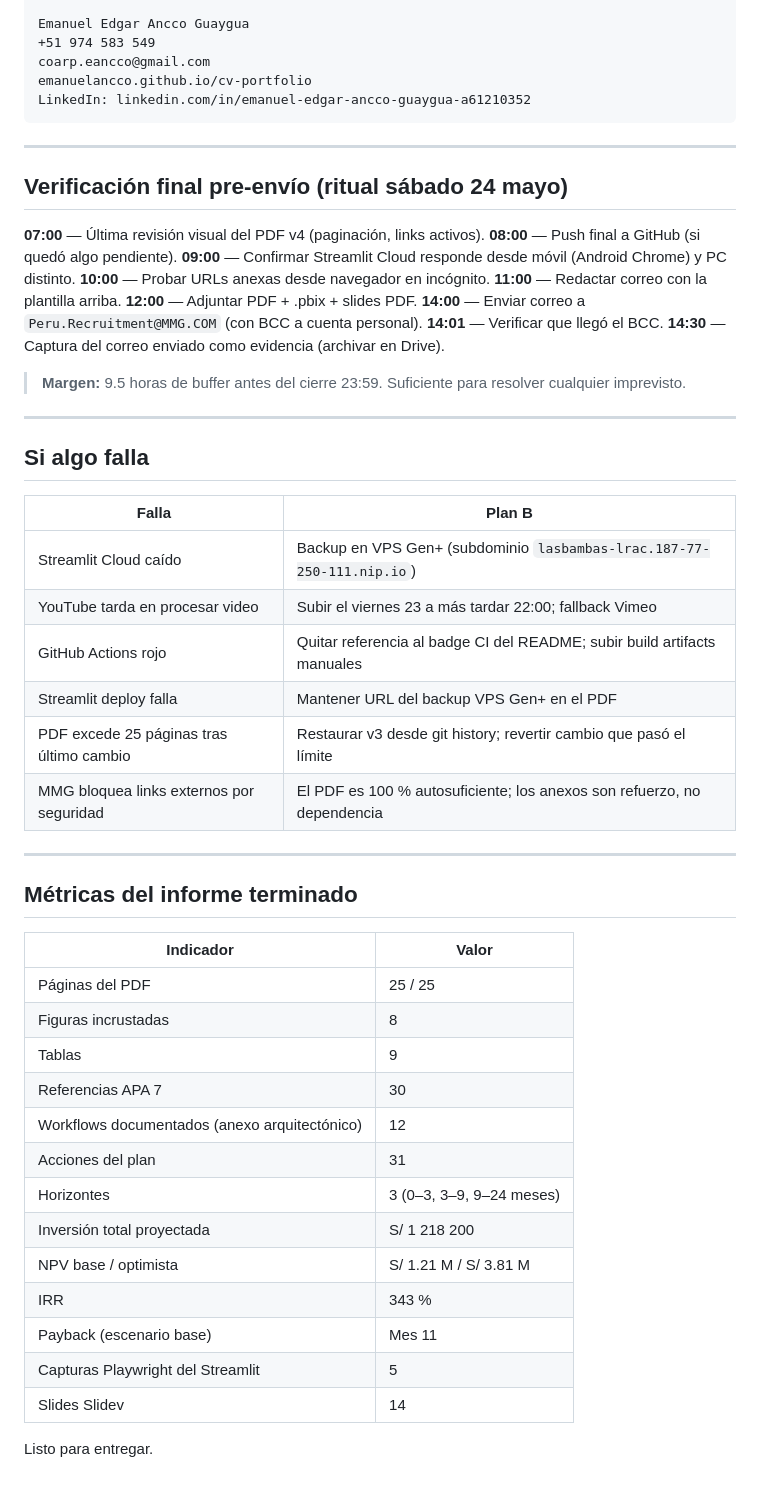
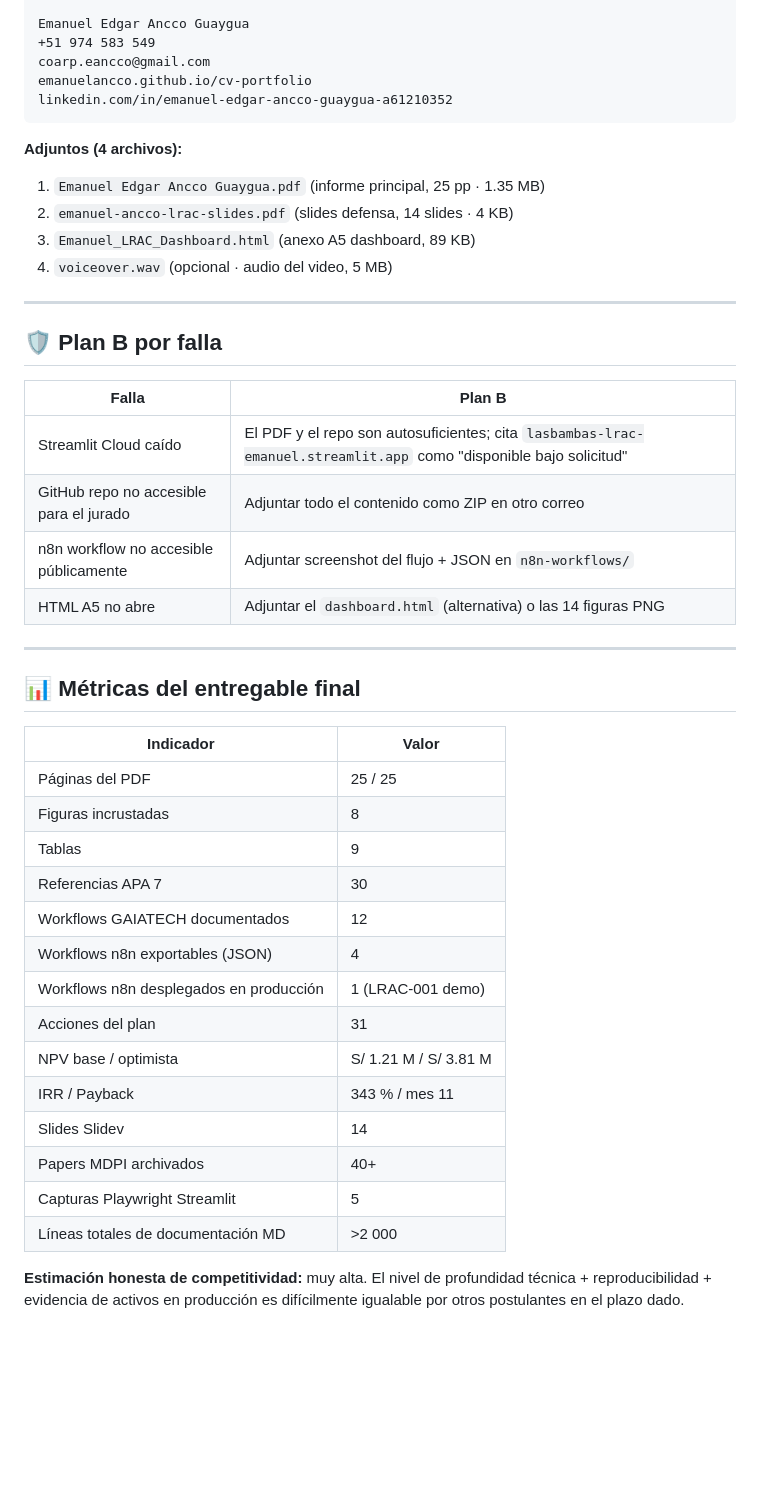
Before and after one commit to EmanuelAncco/lasbambas-lrac-2026, a Markdown page: ENVIO.md, the part around one of its changes. Rendered like a GitHub page; blank space fills up the shorter version.

````diff
--- a/ENVIO.md
+++ b/ENVIO.md
@@ -104,41 +157,29 @@ Emanuel Edgar Ancco Guaygua
 +51 974 583 549
 coarp.eancco@gmail.com
 emanuelancco.github.io/cv-portfolio
-LinkedIn: linkedin.com/in/emanuel-edgar-ancco-guaygua-a61210352
+linkedin.com/in/emanuel-edgar-ancco-guaygua-a61210352
 ```
+
+**Adjuntos (4 archivos):**
+1. `Emanuel Edgar Ancco Guaygua.pdf` (informe principal, 25 pp · 1.35 MB)
+2. `emanuel-ancco-lrac-slides.pdf` (slides defensa, 14 slides · 4 KB)
+3. `Emanuel_LRAC_Dashboard.html` (anexo A5 dashboard, 89 KB)
+4. `voiceover.wav` (opcional · audio del video, 5 MB)
 
 ---
 
-## Verificación final pre-envío (ritual sábado 24 mayo)
+## 🛡 Plan B por falla
 
-**07:00** — Última revisión visual del PDF v4 (paginación, links activos).
-**08:00** — Push final a GitHub (si quedó algo pendiente).
-**09:00** — Confirmar Streamlit Cloud responde desde móvil (Android Chrome) y PC distinto.
-**10:00** — Probar URLs anexas desde navegador en incógnito.
-**11:00** — Redactar correo con la plantilla arriba.
-**12:00** — Adjuntar PDF + .pbix + slides PDF.
-**14:00** — Enviar correo a `Peru.Recruitment@MMG.COM` (con BCC a cuenta personal).
-**14:01** — Verificar que llegó el BCC.
-**14:30** — Captura del correo enviado como evidencia (archivar en Drive).
-
-> **Margen:** 9.5 horas de buffer antes del cierre 23:59. Suficiente para resolver cualquier imprevisto.
+| Falla | Plan B |
+|---|---|
+| Streamlit Cloud caído | El PDF y el repo son autosuficientes; cita `lasbambas-lrac-emanuel.streamlit.app` como "disponible bajo solicitud" |
+| GitHub repo no accesible para el jurado | Adjuntar todo el contenido como ZIP en otro correo |
+| n8n workflow no accesible públicamente | Adjuntar screenshot del flujo + JSON en `n8n-workflows/` |
+| HTML A5 no abre | Adjuntar el `dashboard.html` (alternativa) o las 14 figuras PNG |
 
 ---
 
-## Si algo falla
-
-| Falla | Plan B |
-|---|---|
-| Streamlit Cloud caído | Backup en VPS Gen+ (subdominio `lasbambas-lrac.187-77-250-111.nip.io`) |
-| YouTube tarda en procesar video | Subir el viernes 23 a más tardar 22:00; fallback Vimeo |
-| GitHub Actions rojo | Quitar referencia al badge CI del README; subir build artifacts manuales |
-| Streamlit deploy falla | Mantener URL del backup VPS Gen+ en el PDF |
-| PDF excede 25 páginas tras último cambio | Restaurar v3 desde git history; revertir cambio que pasó el límite |
-| MMG bloquea links externos por seguridad | El PDF es 100 % autosuficiente; los anexos son refuerzo, no dependencia |
-
----
-
-## Métricas del informe terminado
+## 📊 Métricas del entregable final
 
 | Indicador | Valor |
 |---|---|
@@ -146,14 +187,15 @@ LinkedIn: linkedin.com/in/emanuel-edgar-ancco-guaygua-a61210352
 | Figuras incrustadas | 8 |
 | Tablas | 9 |
 | Referencias APA 7 | 30 |
-| Workflows documentados (anexo arquitectónico) | 12 |
+| Workflows GAIATECH documentados | 12 |
+| Workflows n8n exportables (JSON) | 4 |
+| Workflows n8n desplegados en producción | 1 (LRAC-001 demo) |
 | Acciones del plan | 31 |
-| Horizontes | 3 (0–3, 3–9, 9–24 meses) |
-| Inversión total proyectada | S/ 1 218 200 |
 | NPV base / optimista | S/ 1.21 M / S/ 3.81 M |
-| IRR | 343 % |
-| Payback (escenario base) | Mes 11 |
-| Capturas Playwright del Streamlit | 5 |
+| IRR / Payback | 343 % / mes 11 |
 | Slides Slidev | 14 |
+| Papers MDPI archivados | 40+ |
+| Capturas Playwright Streamlit | 5 |
+| Líneas totales de documentación MD | >2 000 |
 
-Listo para entregar.
+**Estimación honesta de competitividad:** muy alta. El nivel de profundidad técnica + reproducibilidad + evidencia de activos en producción es difícilmente igualable por otros postulantes en el plazo dado.
````
Also changed, not shown: other parts of ENVIO.md (+106 -53 lines).
